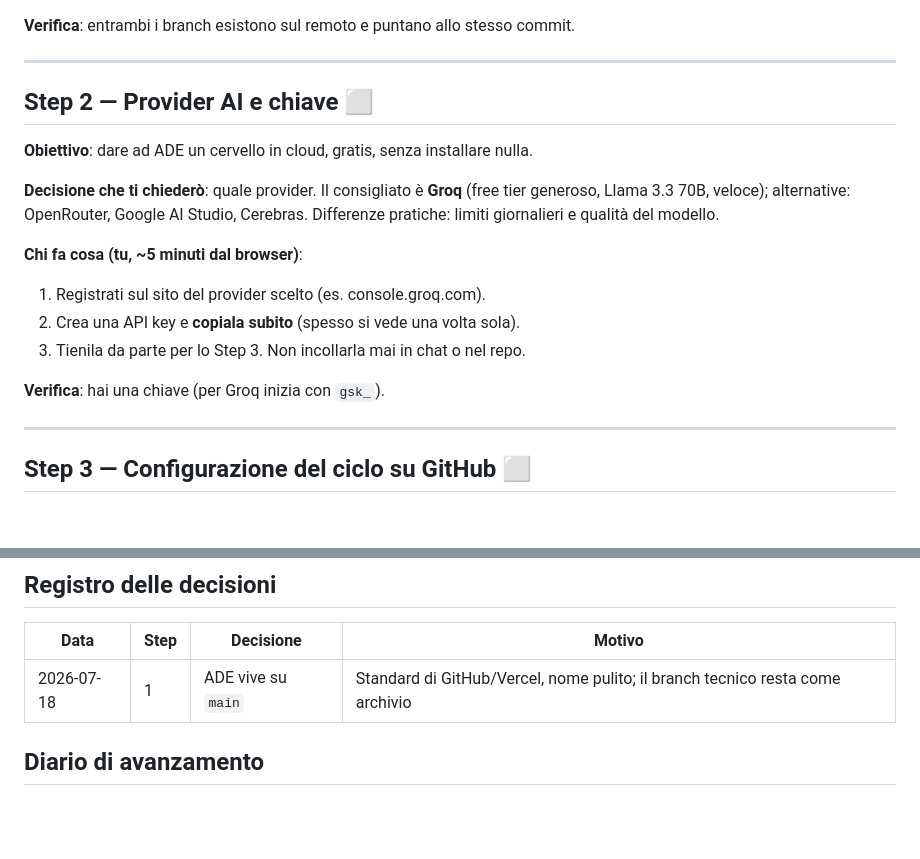
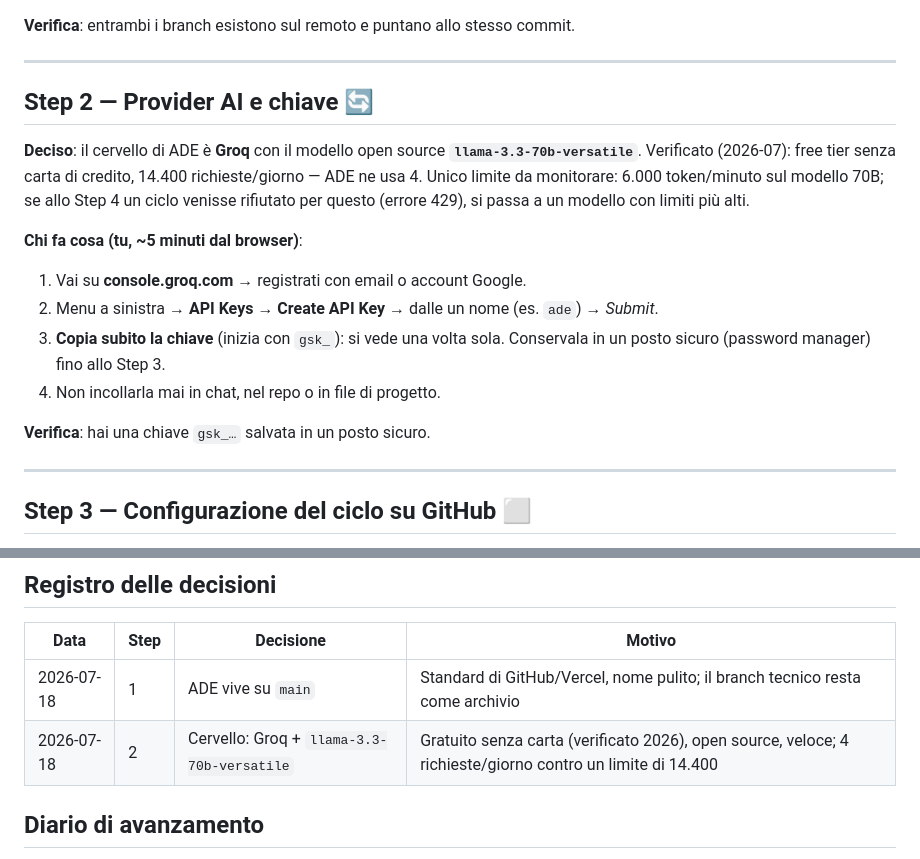
Before and after one commit to ciao-madesign/ADE, a Markdown page: GOLIVE.md, 2 parts joined by grey strips. Rendered like a GitHub page; blank space fills up the shorter version.

Commit message:
Go-live Step 2 in corso: cervello scelto (Groq, llama-3.3-70b-versatile)
Decisione registrata con verifica 2026 del free tier (senza carta,
14.400 richieste/giorno vs le 4 di ADE). Istruzioni click-per-click
per la creazione della API key.

Co-Authored-By: Claude Fable 5 <noreply@anthropic.com>
Claude-Session: https://claude.ai/code/session_01GcrMGRTpHiSSgDSyG9mg1Z

```diff
--- a/GOLIVE.md
+++ b/GOLIVE.md
@@ -50,20 +50,23 @@ a Vercel.
 
 ---
 
-## Step 2 — Provider AI e chiave ⬜
+## Step 2 — Provider AI e chiave 🔄
 
-**Obiettivo**: dare ad ADE un cervello in cloud, gratis, senza installare nulla.
-
-**Decisione che ti chiederò**: quale provider. Il consigliato è **Groq**
-(free tier generoso, Llama 3.3 70B, veloce); alternative: OpenRouter, Google AI
-Studio, Cerebras. Differenze pratiche: limiti giornalieri e qualità del modello.
+**Deciso**: il cervello di ADE è **Groq** con il modello open source
+**`llama-3.3-70b-versatile`**. Verificato (2026-07): free tier senza carta di
+credito, 14.400 richieste/giorno — ADE ne usa 4. Unico limite da monitorare:
+6.000 token/minuto sul modello 70B; se allo Step 4 un ciclo venisse rifiutato
+per questo (errore 429), si passa a un modello con limiti più alti.
 
 **Chi fa cosa (tu, ~5 minuti dal browser)**:
-1. Registrati sul sito del provider scelto (es. console.groq.com).
-2. Crea una API key e **copiala subito** (spesso si vede una volta sola).
-3. Tienila da parte per lo Step 3. Non incollarla mai in chat o nel repo.
+1. Vai su **console.groq.com** → registrati con email o account Google.
+2. Menu a sinistra → **API Keys** → **Create API Key** → dalle un nome
+   (es. `ade`) → *Submit*.
+3. **Copia subito la chiave** (inizia con `gsk_`): si vede una volta sola.
+   Conservala in un posto sicuro (password manager) fino allo Step 3.
+4. Non incollarla mai in chat, nel repo o in file di progetto.
 
-**Verifica**: hai una chiave (per Groq inizia con `gsk_`).
+**Verifica**: hai una chiave `gsk_…` salvata in un posto sicuro.
 
 ---
 
@@ -214,6 +217,7 @@ Poi: si condivide il link. Il Truman Show comincia.
 | Data | Step | Decisione | Motivo |
 |---|---|---|---|
 | 2026-07-18 | 1 | ADE vive su `main` | Standard di GitHub/Vercel, nome pulito; il branch tecnico resta come archivio |
+| 2026-07-18 | 2 | Cervello: Groq + `llama-3.3-70b-versatile` | Gratuito senza carta (verificato 2026), open source, veloce; 4 richieste/giorno contro un limite di 14.400 |
 
 ## Diario di avanzamento
 
```
